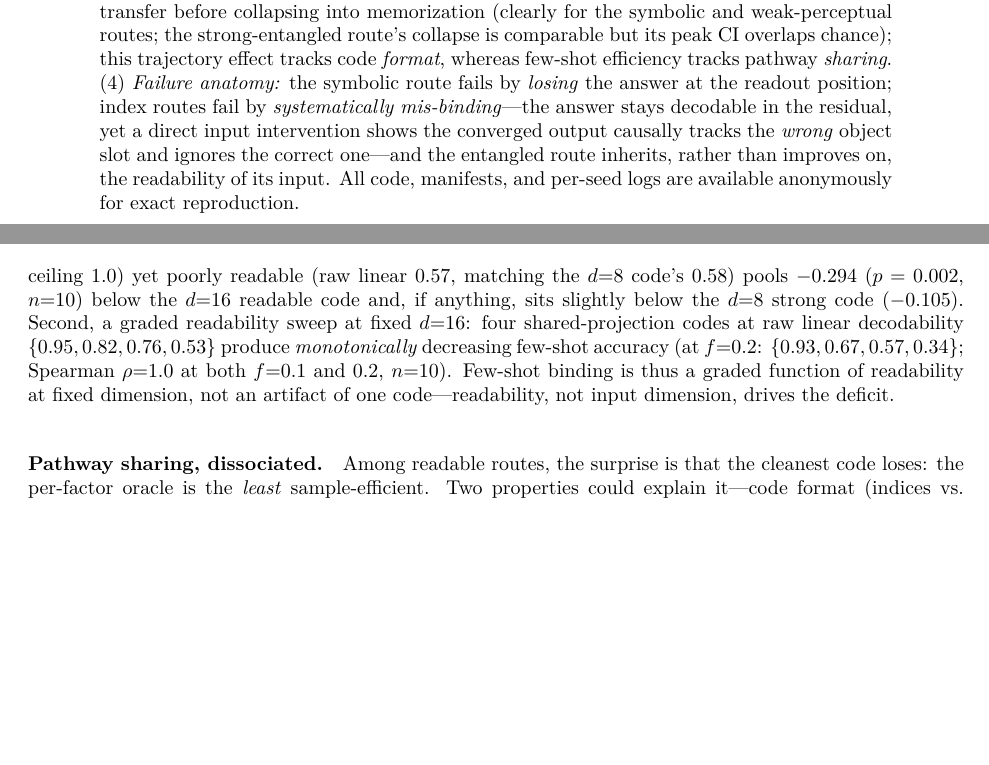
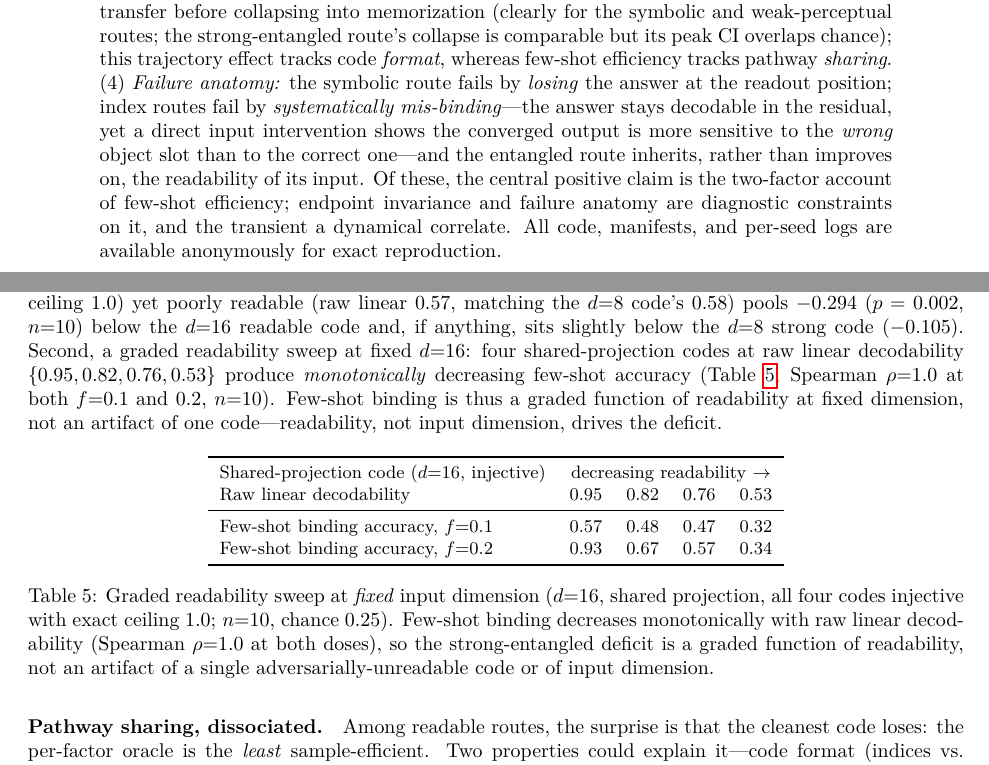
Before and after one commit to otanl/microground, a LaTeX paper (paper/main.tex): two parts of pages 1 and 10 of 16, joined at a grey line, cut so that both start at the same text, the shorter picture padded with empty space. Compiled offline with pdfLaTeX.

Commit message:
Final submission polish
Soften the causal-intervention language from internal-circuit claims
("causally tracks/reads the wrong slot", "functionally wired") to behavioral
input-sensitivity ("more sensitive to / functionally depends on the wrong slot
under input intervention"); align the three-object wording with the stress-check
framing ("replicate" -> "consistent in this stress check"); add an abstract
sentence hierarchizing the four findings (few-shot account primary, endpoint
and anatomy diagnostic); promote the graded readability sweep to a main-text
table; and add 95% bootstrap CIs to the three-object table.

Co-Authored-By: Claude Opus 4.8 (1M context) <noreply@anthropic.com>

```diff
--- a/paper/main.tex
+++ b/paper/main.tex
@@ -64,8 +64,11 @@ collapse is comparable but its peak CI overlaps chance); this trajectory effect
 efficiency tracks pathway \emph{sharing}. (4)~\emph{Failure anatomy:} the symbolic route fails by
 \emph{losing} the answer at the readout position; index routes fail by \emph{systematically
 mis-binding}---the answer stays decodable in the residual, yet a direct input intervention shows
-the converged output causally tracks the \emph{wrong} object slot and ignores the correct one---and
+the converged output is more sensitive to the \emph{wrong} object slot than to the correct one---and
 the entangled route inherits, rather than improves on, the readability of its input.
+Of these, the central positive claim is the two-factor account of few-shot efficiency; endpoint
+invariance and failure anatomy are diagnostic constraints on it, and the transient a dynamical
+correlate.
 All code, manifests, and per-seed logs are available anonymously for exact reproduction.
 \end{abstract}
 
@@ -571,9 +574,28 @@ readable (raw linear $0.57$, matching the $d{=}8$ code's $0.58$) pools $-0.294$
 below the $d{=}16$ readable code and, if anything, sits slightly below the $d{=}8$ strong code
 ($-0.105$). Second, a graded readability sweep at fixed $d{=}16$: four shared-projection codes at raw
 linear decodability $\{0.95, 0.82, 0.76, 0.53\}$ produce \emph{monotonically} decreasing few-shot
-accuracy (at $f{=}0.2$: $\{0.93, 0.67, 0.57, 0.34\}$; Spearman $\rho{=}1.0$ at both $f{=}0.1$ and
-$0.2$, $n{=}10$). Few-shot binding is thus a graded function of readability at fixed dimension, not
-an artifact of one code---readability, not input dimension, drives the deficit.
+accuracy (Table~\ref{tab:readsweep}; Spearman $\rho{=}1.0$ at both $f{=}0.1$ and $0.2$, $n{=}10$).
+Few-shot binding is thus a graded function of readability at fixed dimension, not an artifact of one
+code---readability, not input dimension, drives the deficit.
+
+\begin{table}[h]
+\centering\small
+\begin{tabular}{lcccc}
+\toprule
+Shared-projection code ($d{=}16$, injective) & \multicolumn{4}{c}{decreasing readability $\rightarrow$}\\
+Raw linear decodability & $0.95$ & $0.82$ & $0.76$ & $0.53$\\
+\midrule
+Few-shot binding accuracy, $f{=}0.1$ & $0.57$ & $0.48$ & $0.47$ & $0.32$\\
+Few-shot binding accuracy, $f{=}0.2$ & $0.93$ & $0.67$ & $0.57$ & $0.34$\\
+\bottomrule
+\end{tabular}
+\caption{Graded readability sweep at \emph{fixed} input dimension ($d{=}16$, shared projection, all
+four codes injective with exact ceiling $1.0$; $n{=}10$, chance $0.25$). Few-shot binding decreases
+monotonically with raw linear decodability (Spearman $\rho{=}1.0$ at both doses), so the
+strong-entangled deficit is a graded function of readability, not an artifact of a single
+adversarially-unreadable code or of input dimension.}
+\label{tab:readsweep}
+\end{table}
 
 \paragraph{Pathway sharing, dissociated.} Among readable routes, the surprise is that the cleanest
 code loses: the per-factor oracle is the \emph{least} sample-efficient. Two properties could
```
Also changed, not shown: paper/main.pdf, paper/main.tex (26 more changed lines).
